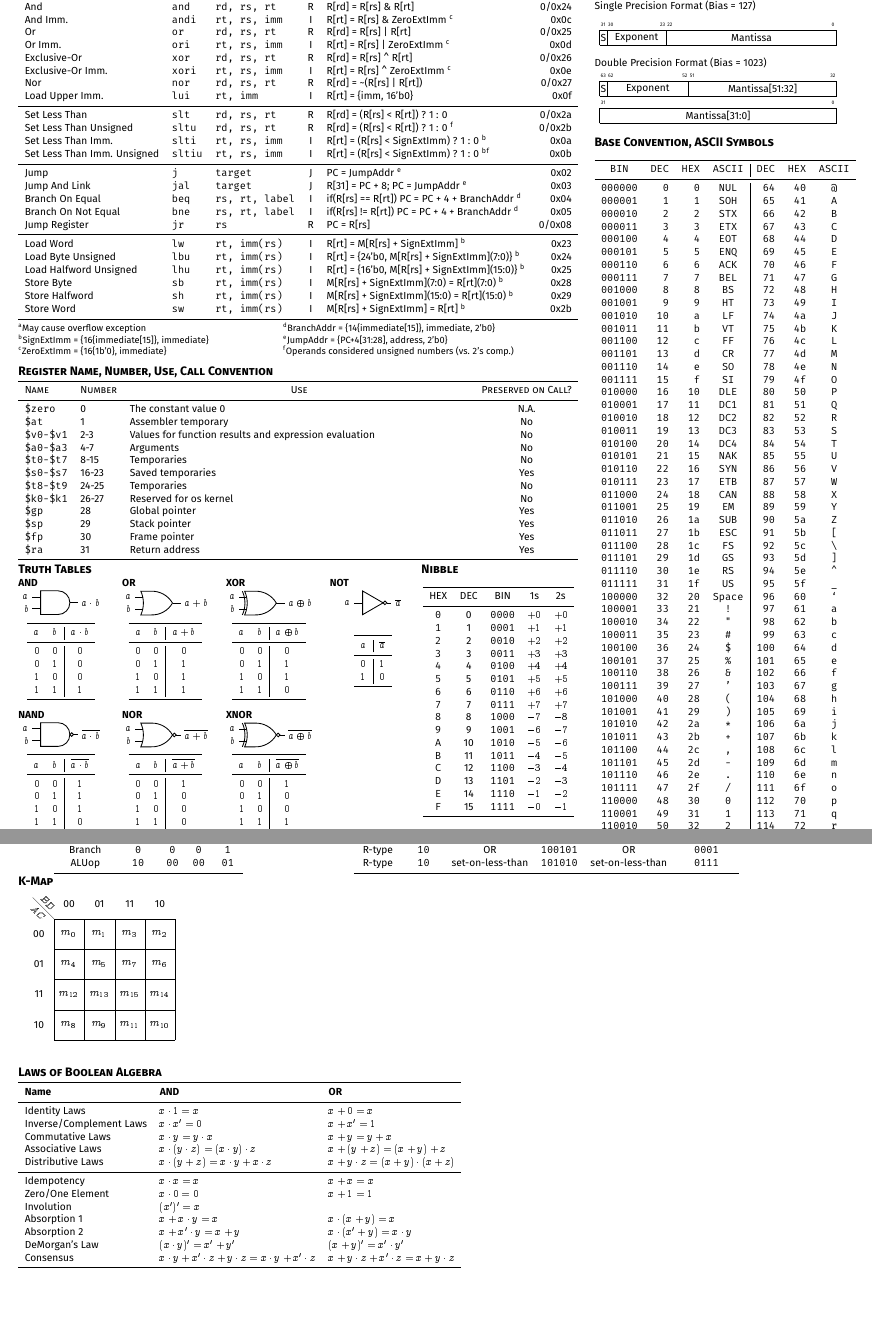
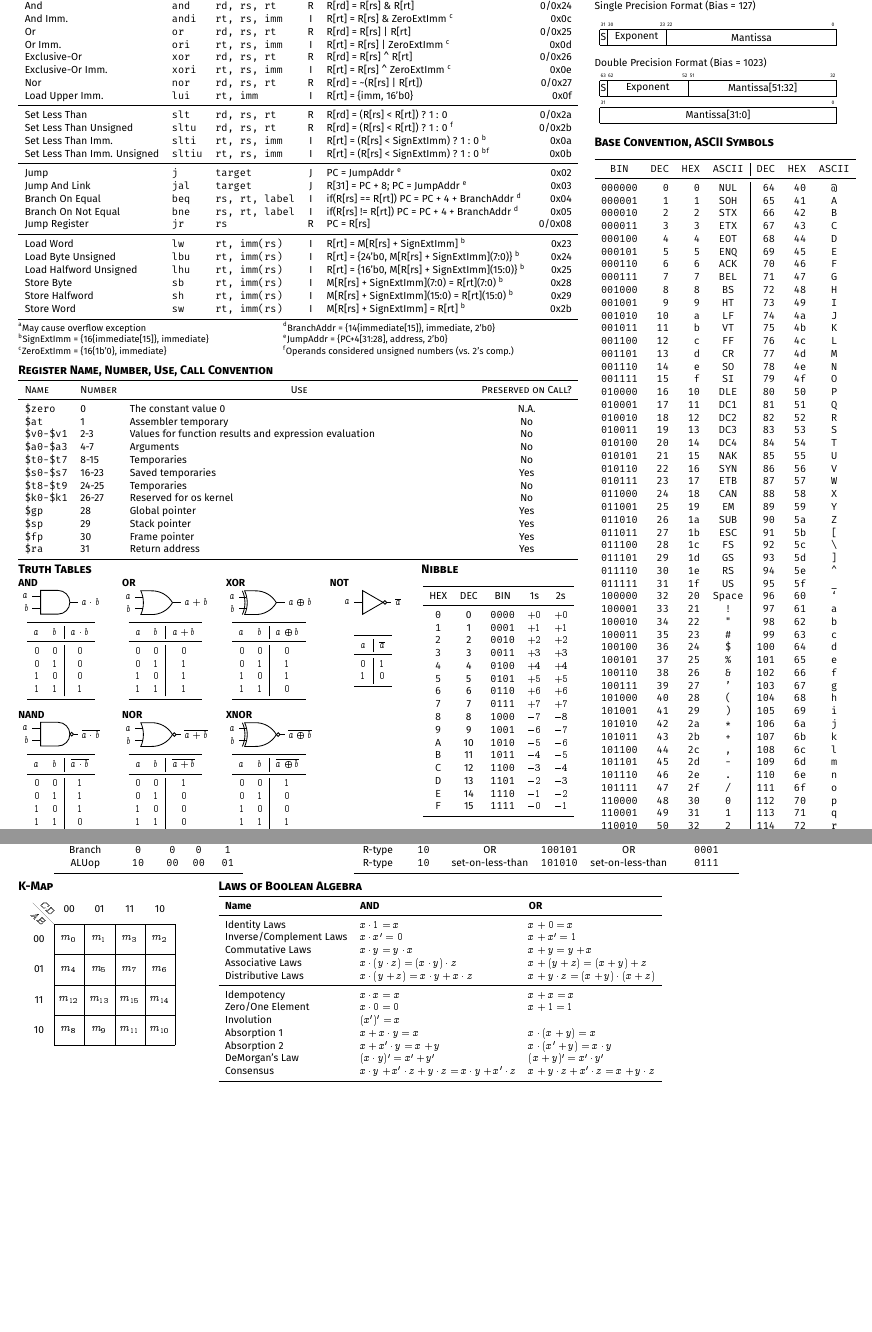
Before and after one commit to shnjmn/cs2100-refsheet, a LaTeX document (greensheet.tex): two parts of pages 2 and 3 of 3 before the commit and two parts of pages 1 and 2 of 2 after it, joined at a grey line, cut so that both start at the same text, the shorter picture padded with empty space. Compiled offline with pdfLaTeX.

Commit message:
fix ref
Signed-off-by: Shen Jiamin <shen_jiamin@comp.nus.edu.sg>

```diff
--- a/greensheet.tex
+++ b/greensheet.tex
@@ -43,9 +43,9 @@
 
 \textbf{\Huge MIPS Reference Sheet}
 
-% \vfill
+\vspace{1em}
 
-\begin{minipage}[t][\textheight-3cm][s]{0.68\linewidth}
+\begin{minipage}[t]{0.68\linewidth}
     \input{content/coreinsn.tex}
 
     \input{content/register.tex}
@@ -110,29 +112,8 @@
 \begin{minipage}[t]{0.24\linewidth}
-
     \input{content/k-map.tex}
 \end{minipage}
-
-\begin{minipage}[t]{0.5\linewidth}
-    \section*{Laws of Boolean Algebra}
-    \begin{tabular}{lll}
-        \toprule
-        \textbf{Name}           & \textbf{AND}                                                  & \textbf{OR}                                  \\
-        \midrule
-        Identity Laws           & $x \cdot 1 = x$                                               & $x + 0 = x$                                  \\
-        Inverse/Complement Laws & $x \cdot x' = 0$                                              & $x + x' = 1$                                 \\
-        Commutative Laws        & $x \cdot y = y \cdot x$                                       & $x + y = y + x$                              \\
-        Associative Laws        & $x \cdot (y \cdot z) = (x \cdot y) \cdot z$                   & $x + (y + z) = (x + y) + z$                  \\
-        Distributive Laws       & $x \cdot (y + z) = x \cdot y + x \cdot z$                     & $x + y \cdot z = (x + y) \cdot (x + z)$      \\
-        \midrule
-        Idempotency             & $x \cdot x = x$                                               & $x + x = x$                                  \\
-        Zero/One Element        & $x \cdot 0 = 0$                                               & $x + 1 = 1$                                  \\
-        Involution              & $(x')' = x$                                                   &                                              \\
-        Absorption 1            & $x + x \cdot y = x$                                           & $x \cdot (x + y) = x$                        \\
-        Absorption 2            & $x + x' \cdot y = x + y$                                      & $x \cdot (x' + y) = x \cdot y$               \\
-        DeMorgan's Law          & $(x \cdot y)' = x' + y'$                                      & $(x + y)' = x' \cdot y'$                     \\
-        Consensus               & $x \cdot y + x' \cdot z + y \cdot z = x \cdot y + x' \cdot z$ & $x + y \cdot z + x' \cdot z = x + y \cdot z$ \\
-        \bottomrule
-    \end{tabular}
+\begin{minipage}[t]{0.72\linewidth}
+    \input{content/boolean-algebra.tex}
 \end{minipage}
 
 \end{document}
```
Also changed, not shown: content/boolean-algebra.tex (added, +20 -0 lines), content/k-map.tex (+1 -1 lines), greensheet.tex (2 more changed lines).
